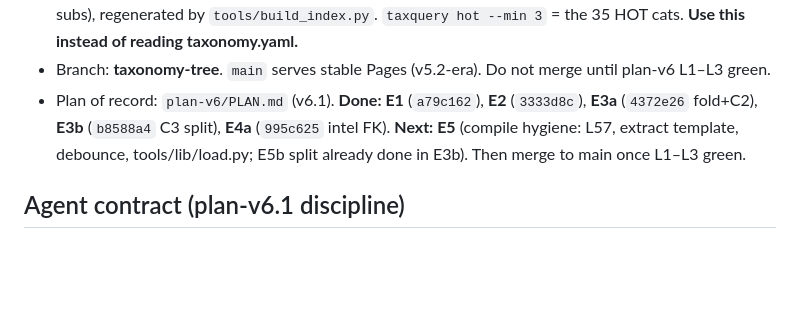
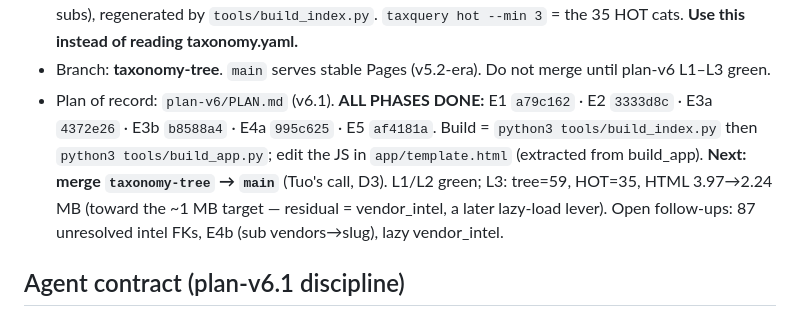
Before and after one commit to TuoSMC/medpharma-gtm, a Markdown page: CLAUDE.md, the part around the change. Rendered like a GitHub page; blank space fills up the shorter version.

Commit message:
docs(CLAUDE.md): all plan-v6.1 phases (E1-E5) done; next = merge decision
Co-Authored-By: Claude Opus 4.8 <noreply@anthropic.com>

```diff
--- a/CLAUDE.md
+++ b/CLAUDE.md
@@ -43,7 +43,7 @@ triggers in `data/triggers.yaml`. Do not hand-maintain parallel copies here.
   It reads `data/taxonomy_index.yaml` (59 cats + C1 rollup, 34 KB) + `taxonomy_tree_index.yaml` (999 subs),
   regenerated by `tools/build_index.py`. `taxquery hot --min 3` = the 35 HOT cats. **Use this instead of reading taxonomy.yaml.**
 - Branch: **taxonomy-tree**. `main` serves stable Pages (v5.2-era). Do not merge until plan-v6 L1–L3 green.
-- Plan of record: `plan-v6/PLAN.md` (v6.1). **Done: E1** (`a79c162`), **E2** (`3333d8c`), **E3a** (`4372e26` fold+C2), **E3b** (`b8588a4` C3 split), **E4a** (`995c625` intel FK). **Next: E5** (compile hygiene: L57, extract template, debounce, tools/lib/load.py; E5b split already done in E3b). Then merge to main once L1–L3 green.
+- Plan of record: `plan-v6/PLAN.md` (v6.1). **ALL PHASES DONE:** E1 `a79c162` · E2 `3333d8c` · E3a `4372e26` · E3b `b8588a4` · E4a `995c625` · E5 `af4181a`. Build = `python3 tools/build_index.py` then `python3 tools/build_app.py`; edit the JS in `app/template.html` (extracted from build_app). **Next: merge `taxonomy-tree` → `main`** (Tuo's call, D3). L1/L2 green; L3: tree=59, HOT=35, HTML 3.97→2.24 MB (toward the ~1 MB target — residual = vendor_intel, a later lazy-load lever). Open follow-ups: 87 unresolved intel FKs, E4b (sub vendors→slug), lazy vendor_intel.
 
 ## Agent contract (plan-v6.1 discipline)
 - **Do not Read** `data/taxonomy.yaml`, `app/index.html`, or `docs/index.html` (2.27 MB / 3.8 MB).
```
